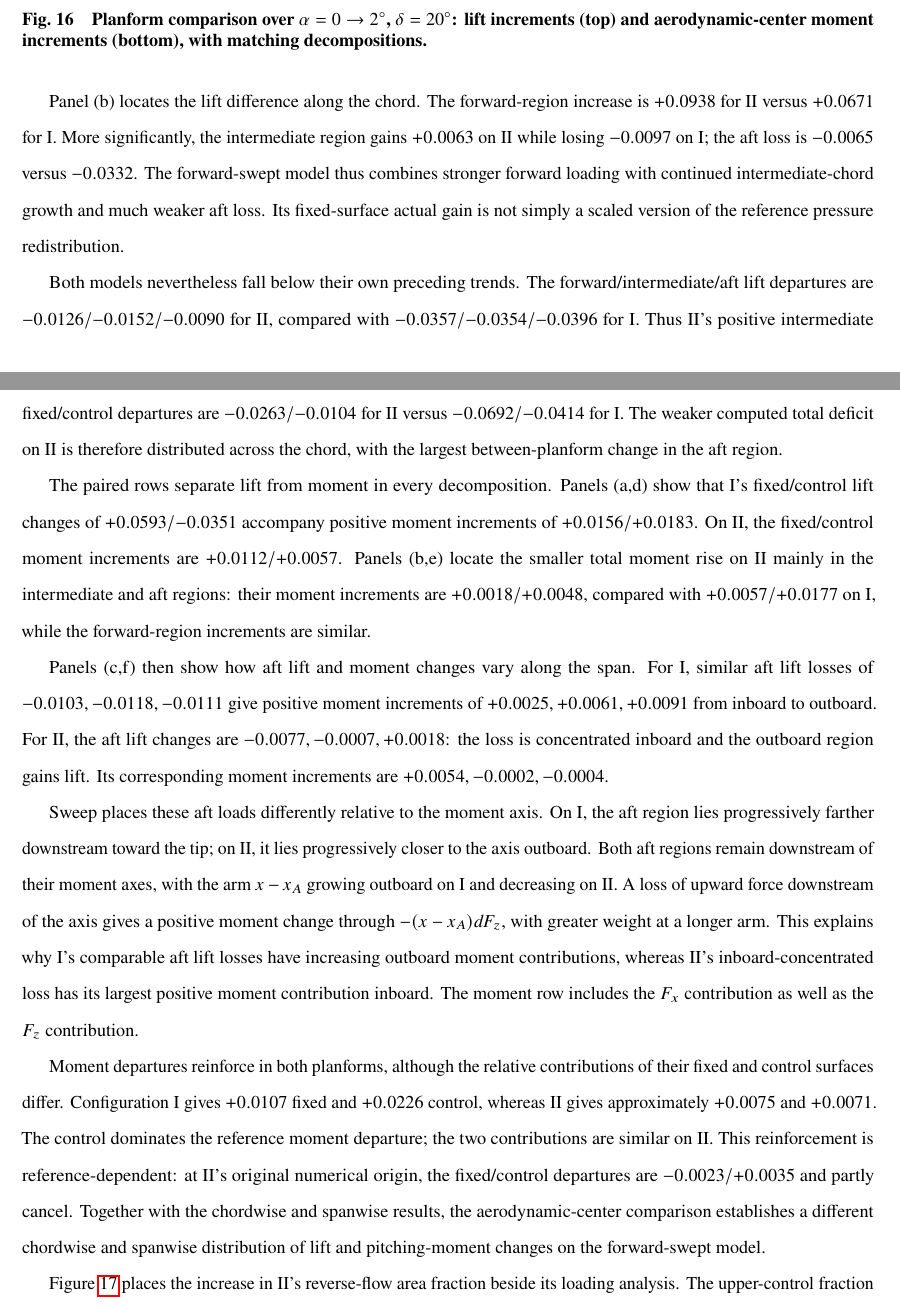
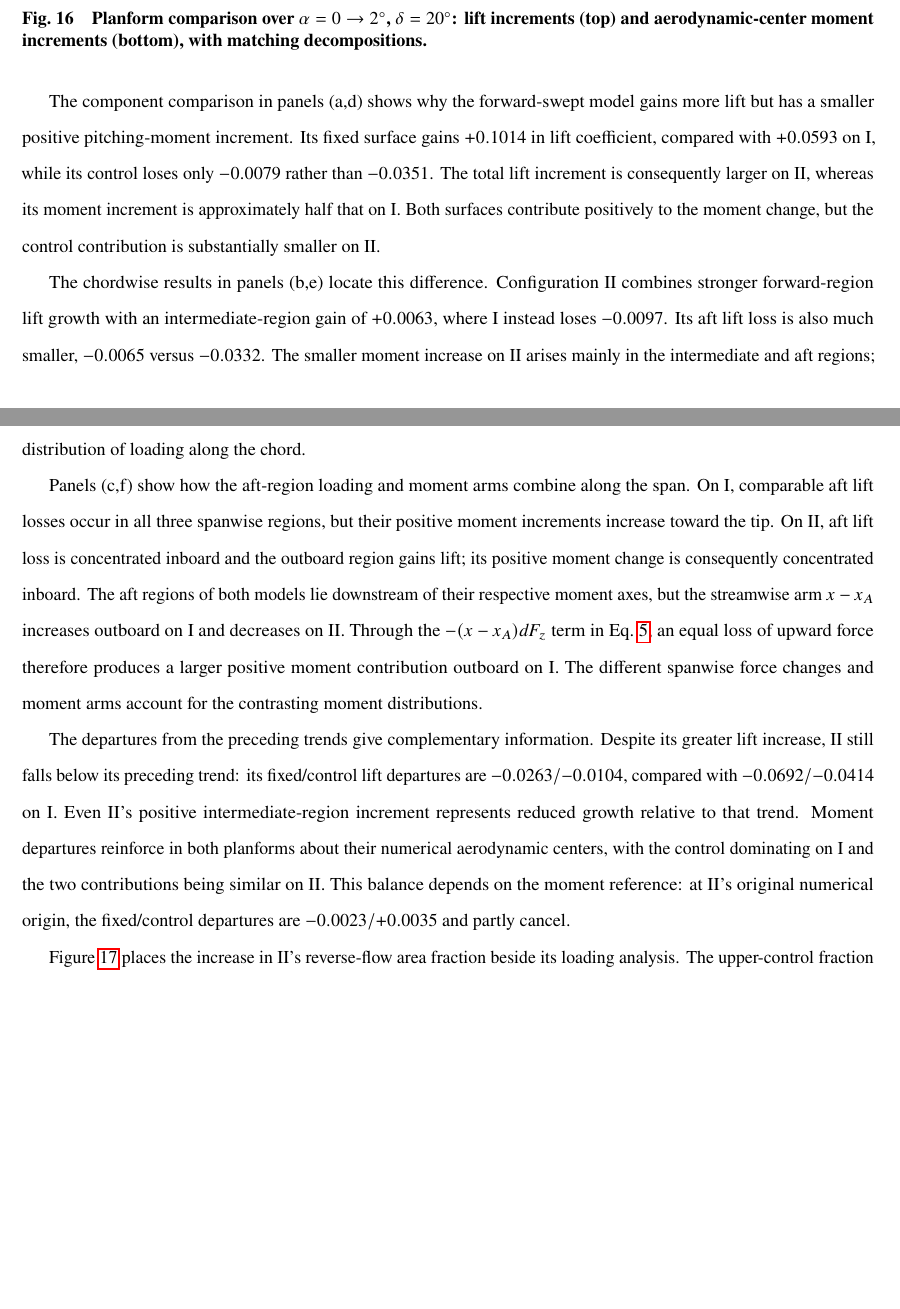
Before and after one commit to rois1995/Pre-Stall-Aerodynamic-Nonlinearities-of-Swept-Tail-Planes-with-Full-Span-Control-Surface---Revision, a LaTeX paper (main.tex): two parts of pages 26 and 27 of 32, joined at a grey line, cut so that both start at the same text, the shorter picture padded with empty space. Compiled offline with pdfLaTeX.

Commit message:
Improve flow discussion and consolidate planform load interpretation

```diff
--- a/main.tex
+++ b/main.tex
@@ -373,17 +373,13 @@ Figure~\ref{fig:planform_loading} compares direct $\alpha=0\to2\degc$ increments
 \begin{figure}[htbp]\centering\includegraphics[width=\textwidth]{planform_loading.pdf}
 \caption{Planform comparison over $\alpha=0\to2\degc$, $\delta=20\degc$: lift increments (top) and aerodynamic-center moment increments (bottom), with matching decompositions.}\label{fig:planform_loading}\end{figure}
 
-Panel (b) locates the lift difference along the chord. The forward-region increase is $+0.0938$ for II versus $+0.0671$ for I. More significantly, the intermediate region gains $+0.0063$ on II while losing $-0.0097$ on I; the aft loss is $-0.0065$ versus $-0.0332$. The forward-swept model thus combines stronger forward loading with continued intermediate-chord growth and much weaker aft loss. Its fixed-surface actual gain is not simply a scaled version of the reference pressure redistribution.
+The component comparison in panels (a,d) shows why the forward-swept model gains more lift but has a smaller positive pitching-moment increment. Its fixed surface gains $+0.1014$ in lift coefficient, compared with $+0.0593$ on I, while its control loses only $-0.0079$ rather than $-0.0351$. The total lift increment is consequently larger on II, whereas its moment increment is approximately half that on I. Both surfaces contribute positively to the moment change, but the control contribution is substantially smaller on II.
 
-Both models nevertheless fall below their own preceding trends. The forward/intermediate/aft lift departures are $-0.0126/-0.0152/-0.0090$ for II, compared with $-0.0357/-0.0354/-0.0396$ for I. Thus II's positive intermediate increment still represents reduced growth, whereas the lift contribution of I's intermediate region decreases. The fixed/control departures are $-0.0263/-0.0104$ for II versus $-0.0692/-0.0414$ for I. The weaker computed total deficit on II is therefore distributed across the chord, with the largest between-planform change in the aft region.
+The chordwise results in panels (b,e) locate this difference. Configuration II combines stronger forward-region lift growth with an intermediate-region gain of $+0.0063$, where I instead loses $-0.0097$. Its aft lift loss is also much smaller, $-0.0065$ versus $-0.0332$. The smaller moment increase on II arises mainly in the intermediate and aft regions; the forward-region moment contributions remain similar. Thus the stronger lift response is accompanied by a different distribution of loading along the chord.
 
-The paired rows separate lift from moment in every decomposition. Panels (a,d) show that I's fixed/control lift changes of $+0.0593/-0.0351$ accompany positive moment increments of $+0.0156/+0.0183$. On II, the fixed/control moment increments are $+0.0112/+0.0057$. Panels (b,e) locate the smaller total moment rise on II mainly in the intermediate and aft regions: their moment increments are $+0.0018/+0.0048$, compared with $+0.0057/+0.0177$ on I, while the forward-region increments are similar.
+Panels (c,f) show how the aft-region loading and moment arms combine along the span. On I, comparable aft lift losses occur in all three spanwise regions, but their positive moment increments increase toward the tip. On II, aft lift loss is concentrated inboard and the outboard region gains lift; its positive moment change is consequently concentrated inboard. The aft regions of both models lie downstream of their respective moment axes, but the streamwise arm $x-x_A$ increases outboard on I and decreases on II. Through the $-(x-x_A)dF_z$ term in Eq.~\ref{eq:moment}, an equal loss of upward force therefore produces a larger positive moment contribution outboard on I. The different spanwise force changes and moment arms account for the contrasting moment distributions.
 
-Panels (c,f) then show how aft lift and moment changes vary along the span. For I, similar aft lift losses of $-0.0103,-0.0118,-0.0111$ give positive moment increments of $+0.0025,+0.0061,+0.0091$ from inboard to outboard. For II, the aft lift changes are $-0.0077,-0.0007,+0.0018$: the loss is concentrated inboard and the outboard region gains lift. Its corresponding moment increments are $+0.0054,-0.0002,-0.0004$.
-
-Sweep places these aft loads differently relative to the moment axis. On I, the aft region lies progressively farther downstream toward the tip; on II, it lies progressively closer to the axis outboard. Both aft regions remain downstream of their moment axes, with the arm $x-x_A$ growing outboard on I and decreasing on II. A loss of upward force downstream of the axis gives a positive moment change through $-(x-x_A)dF_z$, with greater weight at a longer arm. This explains why I's comparable aft lift losses have increasing outboard moment contributions, whereas II's inboard-concentrated loss has its largest positive moment contribution inboard. The moment row includes the $F_x$ contribution as well as the $F_z$ contribution.
-
-Moment departures reinforce in both planforms, although the relative contributions of their fixed and control surfaces differ. Configuration I gives $+0.0107$ fixed and $+0.0226$ control, whereas II gives approximately $+0.0075$ and $+0.0071$. The control dominates the reference moment departure; the two contributions are similar on II. This reinforcement is reference-dependent: at II's original numerical origin, the fixed/control departures are $-0.0023/+0.0035$ and partly cancel. Together with the chordwise and spanwise results, the aerodynamic-center comparison establishes a different chordwise and spanwise distribution of lift and pitching-moment changes on the forward-swept model.
+The departures from the preceding trends give complementary information. Despite its greater lift increase, II still falls below its preceding trend: its fixed/control lift departures are $-0.0263/-0.0104$, compared with $-0.0692/-0.0414$ on I. Even II's positive intermediate-region increment represents reduced growth relative to that trend. Moment departures reinforce in both planforms about their numerical aerodynamic centers, with the control dominating on I and the two contributions being similar on II. This balance depends on the moment reference: at II's original numerical origin, the fixed/control departures are $-0.0023/+0.0035$ and partly cancel.
 
 Figure~\ref{fig:reversal_planform} places the increase in II's reverse-flow area fraction beside its loading analysis. The upper-control fraction grows from about 19\% to 47\% and 59\% at $\alpha=0,2,4\degc$. The surface maps in Fig.~\ref{fig:flow_planform} locate this change: at $\alpha=0\degc$, reverse flow near the trailing edge is concentrated around midspan; with increasing incidence it extends upstream along the control chord and toward the root. The pressure sections across $\alpha=0\to2\degc$ show a weakened upper-side hinge-suction peak inboard and comparatively little change at the outboard cut, consistent with the concentration of aft lift loss inboard.
 
```
Also changed, not shown: main.tex (6 more changed lines), 1 other file.
